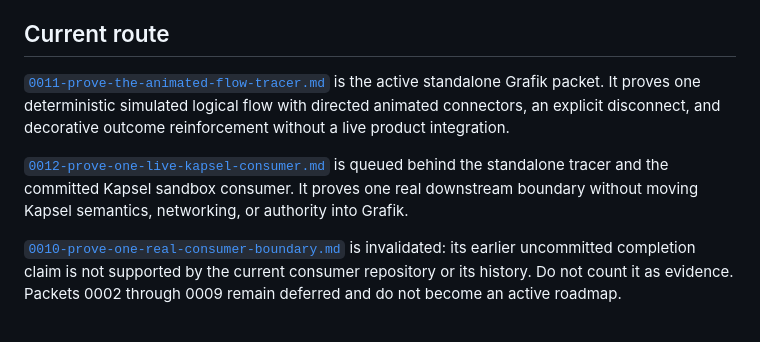
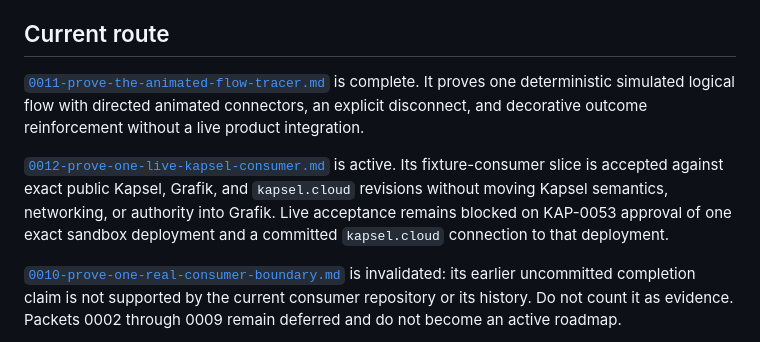
Before and after one commit to kapsel-cloud/grafik, a Markdown page: tasks/README.md, the part around the change. GitHub-like rendering.

Commit message:
tasks: accept Kapsel fixture consumer slice

```diff
--- a/tasks/README.md
+++ b/tasks/README.md
@@ -17,14 +17,15 @@ here or elsewhere in this public repository.
 
 ## Current route
 
-[`0011-prove-the-animated-flow-tracer.md`](0011-prove-the-animated-flow-tracer.md) is the active
-standalone Grafik packet. It proves one deterministic simulated logical flow with directed animated
-connectors, an explicit disconnect, and decorative outcome reinforcement without a live product
-integration.
+[`0011-prove-the-animated-flow-tracer.md`](0011-prove-the-animated-flow-tracer.md) is complete. It
+proves one deterministic simulated logical flow with directed animated connectors, an explicit
+disconnect, and decorative outcome reinforcement without a live product integration.
 
-[`0012-prove-one-live-kapsel-consumer.md`](0012-prove-one-live-kapsel-consumer.md) is queued behind
-the standalone tracer and the committed Kapsel sandbox consumer. It proves one real downstream
-boundary without moving Kapsel semantics, networking, or authority into Grafik.
+[`0012-prove-one-live-kapsel-consumer.md`](0012-prove-one-live-kapsel-consumer.md) is active. Its
+fixture-consumer slice is accepted against exact public Kapsel, Grafik, and `kapsel.cloud` revisions
+without moving Kapsel semantics, networking, or authority into Grafik. Live acceptance remains
+blocked on KAP-0053 approval of one exact sandbox deployment and a committed `kapsel.cloud`
+connection to that deployment.
 
 [`0010-prove-one-real-consumer-boundary.md`](0010-prove-one-real-consumer-boundary.md) is invalidated:
 its earlier uncommitted completion claim is not supported by the current consumer repository or its
```
Also changed, not shown: tasks/0012-prove-one-live-kapsel-consumer.md (+74 -16 lines).
